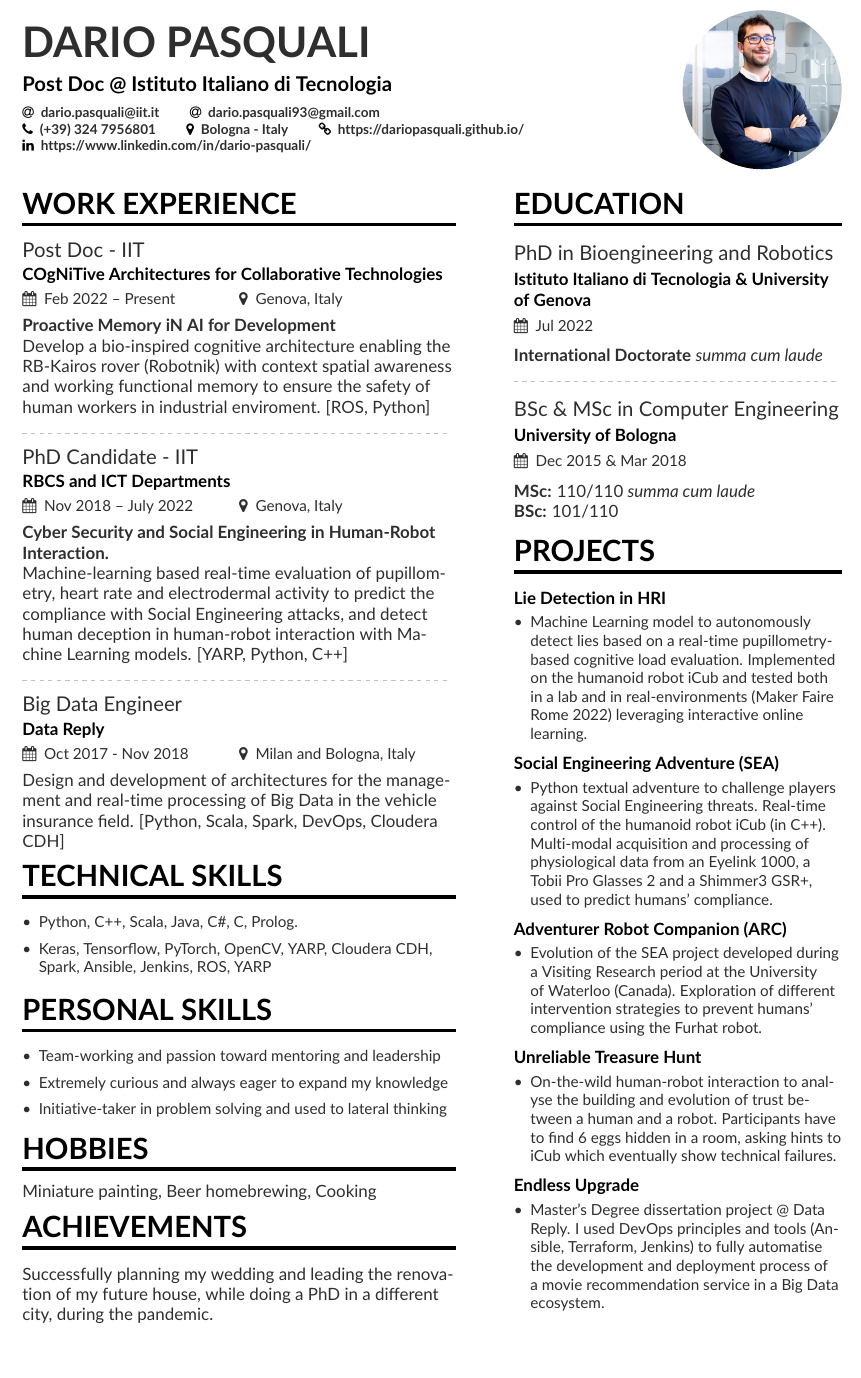
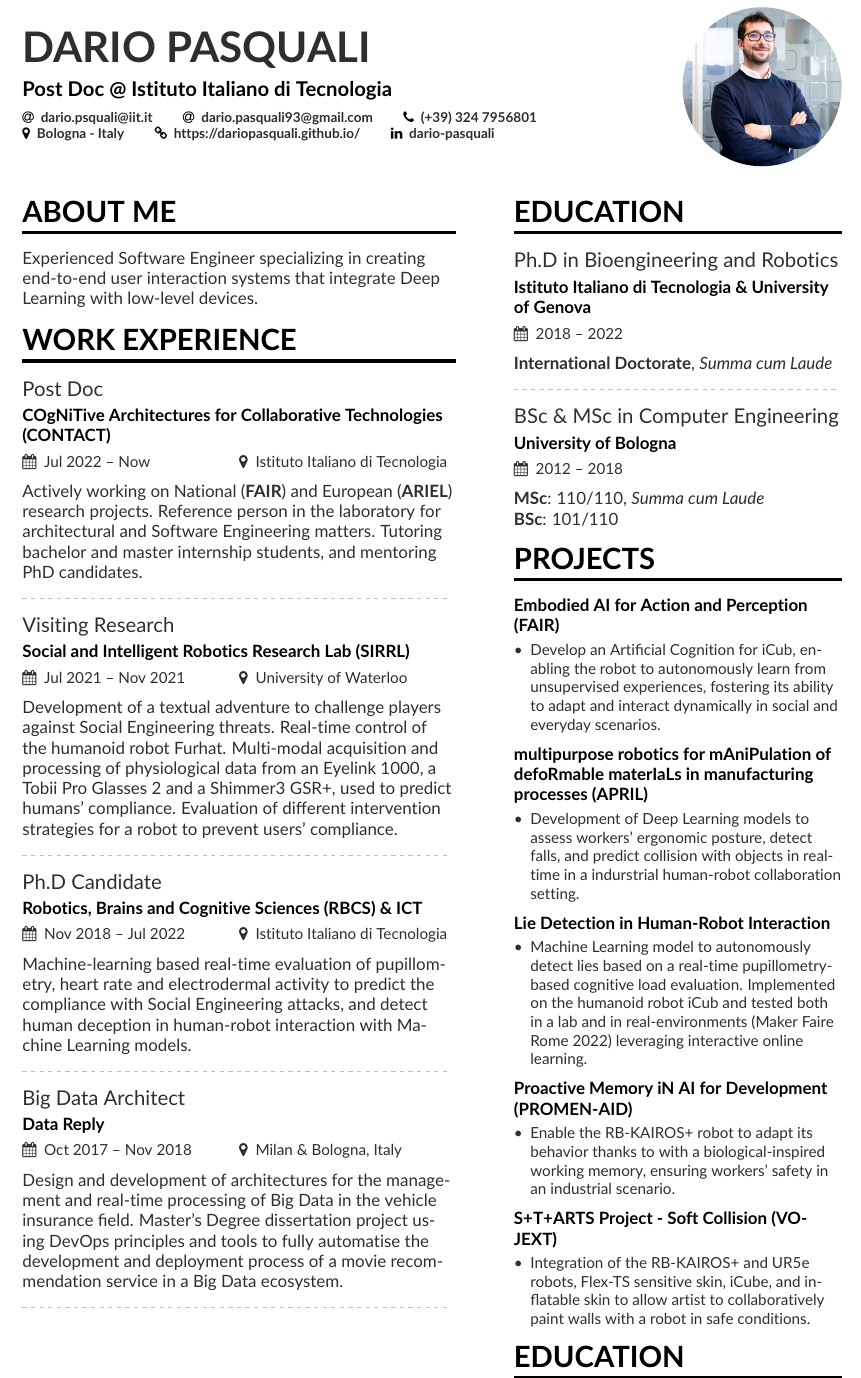
Before and after one commit to dariopasquali/dariopasquali.github.io, a LaTeX CV (mmayer.tex, which reads page1sidebar.tex): part of page 1 of 2, cut so that both start at the same text. Compiled offline with pdfLaTeX.

Commit message:
update the CV

```diff
--- a/mmayer.tex
+++ b/mmayer.tex
@@ -20,91 +21,70 @@
 \addbibresource{sample.bib}
 
 \usepackage{ragged2e}
+\begin{document}
 
-\begin{document}
+
+
 \name{DARIO PASQUALI}
 \tagline{Post Doc @ Istituto Italiano di Tecnologia}
 
 \photo{3.3cm}{me3.jpg}
 \personalinfo{
-
-  \email{dario.pasquali@iit.it}
+  \email{dario.psquali@iit.it}
   \email{dario.pasquali93@gmail.com}
   \phone{(+39) 324 7956801}
   \location{Bologna - Italy}
   \homepage{https://dariopasquali.github.io/}
-  \linkedin{https://www.linkedin.com/in/dario-pasquali/}
+  \linkedin{dario-pasquali}
 }
 
 %% Make the header extend all the way to the right, if you want.
 \begin{fullwidth}
-  \makecvheader
+\makecvheader
 \end{fullwidth}
 
-%% Depending on your tastes, you may want to make fonts of itemize environments slightly smaller
+
 \AtBeginEnvironment{itemize}{\small}
+\cvsection[page1sidebar]{About Me}
+Experienced Software Engineer specializing in creating end-to-end user interaction systems that integrate Deep Learning with low-level devices.
 
 \cvsection[page1sidebar]{Work Experience}
 
-\cvevent{Post Doc - IIT}{COgNiTive Architectures for Collaborative Technologies}{Feb 2022 -- Present}{Genova, Italy}
-\textbf{Proactive Memory iN AI for Development}\\
-Develop a bio-inspired cognitive architecture enabling the RB-Kairos rover (Robotnik) with context spatial awareness and working functional memory to ensure the safety of human workers in industrial enviroment. [ROS, Python]
+\cvevent{Post Doc}{COgNiTive Architectures for Collaborative Technologies (CONTACT)}{Jul 2022 -- Now}{Istituto Italiano di Tecnologia }
+    Actively working on National (\textbf{FAIR}) and European (\textbf{ARIEL}) research projects. Reference person in the laboratory for architectural and Software Engineering matters. Tutoring bachelor and master internship students, and mentoring PhD candidates.
 
-\divider
+    \divider
 
-\cvevent{PhD Candidate - IIT}{RBCS and ICT Departments}{Nov 2018 -- July 2022}{Genova, Italy}
-\textbf{Cyber Security and Social Engineering in Human-Robot Interaction.}\\
-Machine-learning based real-time evaluation of pupillometry, heart rate and electrodermal activity to predict the compliance with Social Engineering attacks, and detect human deception in human-robot interaction with Machine Learning models. [YARP, Python, C++]
+    \cvevent{Visiting Research}{Social and Intelligent Robotics Research Lab (SIRRL)}{Jul 2021 -- Nov 2021}{University of Waterloo }
+    Development of a textual adventure to challenge players against Social Engineering threats. Real-time control of the humanoid robot Furhat. Multi-modal acquisition and processing of physiological data from an Eyelink 1000, a Tobii Pro Glasses 2 and a Shimmer3 GSR+, used to predict humans' compliance. Evaluation of different intervention strategies for a robot to prevent users' compliance.
 
-\divider
+    \divider
 
-\cvevent{Big Data Engineer}{Data Reply}{Oct 2017 - Nov 2018}{Milan and Bologna, Italy}
-Design and development of architectures for the management and real-time processing of Big Data in the vehicle insurance field. [Python, Scala, Spark, DevOps, Cloudera CDH]
+    \cvevent{Ph.D Candidate}{Robotics, Brains and Cognitive Sciences (RBCS) \& ICT}{Nov 2018 -- Jul 2022}{Istituto Italiano di Tecnologia }
+    Machine-learning based real-time evaluation of pupillometry, heart rate and electrodermal activity to predict the compliance with Social Engineering attacks, and detect human deception in human-robot interaction with Machine Learning models.
 
+    \divider
 
-\cvsection{TECHNICAL SKILLS}
-\smallskip
-\begin{itemize}
-  \item Python, C++, Scala, Java, C\#, C, Prolog.
-        \smallskip
-  \item Keras, Tensorflow, PyTorch, OpenCV, YARP, Cloudera CDH, Spark, Ansible, Jenkins, ROS, YARP
-        \smallskip
-\end{itemize}
-\cvsection{PERSONAL SKILLS}
-\smallskip
-\begin{itemize}
-  \item Team-working and passion toward mentoring and leadership
-        \smallskip
-  \item Extremely curious and always eager to expand my knowledge
-        \smallskip
-  \item Initiative-taker in problem solving and used to lateral thinking
-\end{itemize}
+    \cvevent{Big Data Architect}{Data Reply}{Oct 2017 -- Nov 2018}{Milan \& Bologna, Italy}
+    Design and development of architectures for the management and real-time processing of Big Data in the vehicle insurance field. Master's Degree dissertation project using DevOps principles and tools to fully automatise the development and deployment process of a movie recommendation service in a Big Data ecosystem.
 
-\cvsection{Hobbies}
-Miniature painting, Beer homebrewing, Cooking
+    \divider
 
-\cvsection{Achievements}
-\smallskip
-Successfully planning my wedding and leading the renovation of my future house, while doing a PhD in a different city, during the pandemic.
 
 \clearpage
 
 \begin{fullwidth}
 
   \cvsection[page2sidebar]{Organized Events}
-
   \printbibliography[heading=pubtype,title=\empty, type=misc]
 
   \cvsection[page2sidebar]{Publications}
-
   \nocite{*}
 
   \printbibliography[heading=pubtype,title={\printinfo{\faFileTextO}{Journal}}, type=article]
-
   \divider
 
   \printbibliography[heading=pubtype,title={\printinfo{\faFileTextO}{Conference Proceedings}}, type=inproceedings]
 
 \end{fullwidth}
-
 \end{document}
--- a/page1sidebar.tex
+++ b/page1sidebar.tex
@@ -1,54 +1,44 @@
 
 \cvsection{Education}
-\cvevent{PhD in Bioengineering and Robotics}{Istituto Italiano di Tecnologia \& University of Genova}{Jul 2022}{}
-\textbf{International Doctorate} \textit{summa cum laude}
+
+\cvevent{Ph.D in Bioengineering and Robotics}{Istituto Italiano di Tecnologia \& University of Genova}{2018 -- 2022}{}
+  \textbf{International Doctorate}, \textit{Summa cum Laude}
+
 
     \divider
 
-\cvevent{BSc \& MSc in Computer Engineering}{University of Bologna}{Dec 2015 \& Mar 2018}{}
-\textbf{MSc:} 110/110 \textit{summa cum laude}\\
-\textbf{BSc:} 101/110
+    \cvevent{BSc \& MSc in Computer Engineering}{University of Bologna}{2012 -- 2018}{}
+  \textbf{MSc}: 110/110, \textit{Summa cum Laude}\\\textbf{BSc}: 101/110
 
-% \cvachievement{\faTrophy}{}{Received accolades at Atos for Best Performance in team.}
-% \cvachievement{\faTrophy}{}{Received Best Debut Award at Atos. }
-% %\divider
-% \cvachievement{\faInstitution}{}{Won 2nd Consolation Prize for paper presented on Cognitive Radio Networks.}
-% %\divider
-% \cvachievement{\faGraduationCap}{}{Got Selected in "Exclusive Scholar Program" during undergrad.}
-% %\divider
-% \cvachievement{\faDollar}{}{Awarded with Narotam Sekhsaria Foundation Scholarship}
-%\cvsection{Strengths}
 
 \cvsection{Projects}
-\cvproject{Lie Detection in HRI}
+
+\cvproject{Embodied AI for Action and Perception (FAIR)}
+    \begin{itemize}
+    \item Develop an Artificial Cognition for iCub, enabling the robot to autonomously learn from unsupervised experiences, fostering its ability to adapt and interact dynamically in social and everyday scenarios.
+    \end{itemize}
+    \smallskip
+
+  \cvproject{multipurpose robotics for mAniPulation of defoRmable materIaLs in manufacturing processes (APRIL)}
+    \begin{itemize}
+    \item Development of Deep Learning models to assess workers' ergonomic posture, detect falls, and predict collision with objects in real-time in a indurstrial human-robot collaboration setting.
+    \end{itemize}
+    \smallskip
+
+  \cvproject{Lie Detection in Human-Robot Interaction}
     \begin{itemize}
     \item Machine Learning model to autonomously detect lies based on a real-time pupillometry-based cognitive load evaluation. Implemented on the humanoid robot iCub and tested both in a lab and in real-environments (Maker Faire Rome 2022) leveraging interactive online learning.
     \end{itemize}
     \smallskip
 
-
-\cvproject{Social Engineering Adventure (SEA)}
+  \cvproject{Proactive Memory iN AI for Development (PROMEN-AID)}
     \begin{itemize}
-\item Python textual adventure to challenge players against Social Engineering threats. Real-time control of the humanoid robot iCub (in C++). Multi-modal acquisition and processing of physiological data from an Eyelink 1000, a Tobii Pro Glasses 2 and a Shimmer3 GSR+, used to predict humans' compliance.
+    \item Enable the RB-KAIROS+ robot to adapt its behavior thanks to with a biological-inspired working memory, ensuring workers' safety in an industrial scenario.
     \end{itemize}
     \smallskip
 
-\cvproject{Adventurer Robot Companion (ARC)}
+  \cvproject{S+T+ARTS Project - Soft Collision (VOJEXT)}
     \begin{itemize}
-\item Evolution of the SEA project developed during a Visiting Research period at the University of Waterloo (Canada). Exploration of different intervention strategies to prevent humans' compliance using the Furhat robot.
+    \item Integration of the RB-KAIROS+ and UR5e robots, Flex-TS sensitive skin, iCube, and inflatable skin to allow artist to collaboratively paint walls with a robot in safe conditions.
     \end{itemize}
     \smallskip
-
-\cvproject{Unreliable Treasure Hunt}
-\begin{itemize}
-\item On-the-wild human-robot interaction to analyse the building and evolution of trust between a human and a robot. Participants have to find 6 eggs hidden in a room, asking hints to iCub which eventually show technical failures.
-\end{itemize}
-\smallskip
-
-\cvproject{Endless Upgrade}
-\begin{itemize}
-\item Master's Degree dissertation project @ Data Reply. I used DevOps principles and tools (Ansible, Terraform, Jenkins) to fully automatise the development and deployment process of a movie recommendation service in a Big Data ecosystem.
-\end{itemize}
-\smallskip
-\smallskip
-\cvproject{}
```
Also changed, not shown: CV_eng.pdf, mmayer.tex (1 more changed lines), 2 other files. Lines whose indentation alone changed are shown as unchanged.
